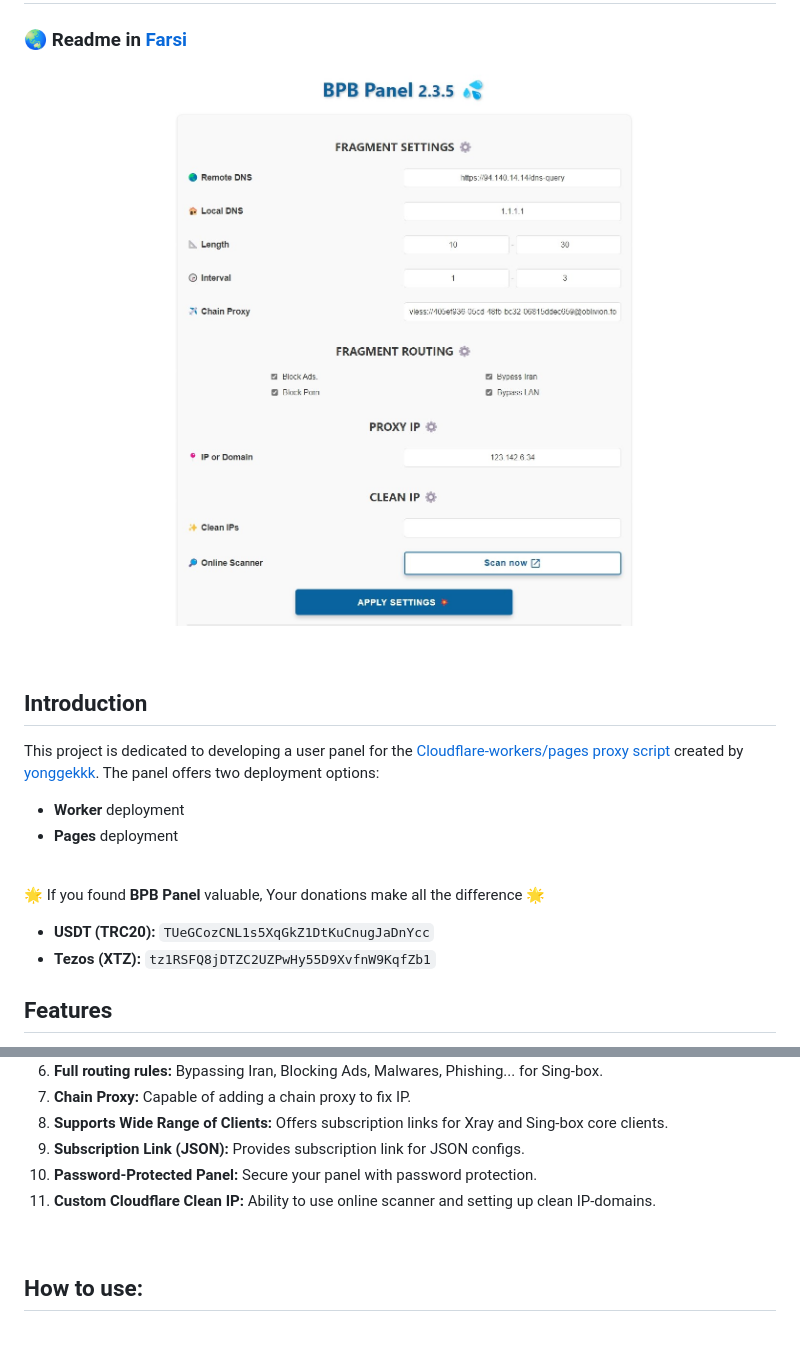
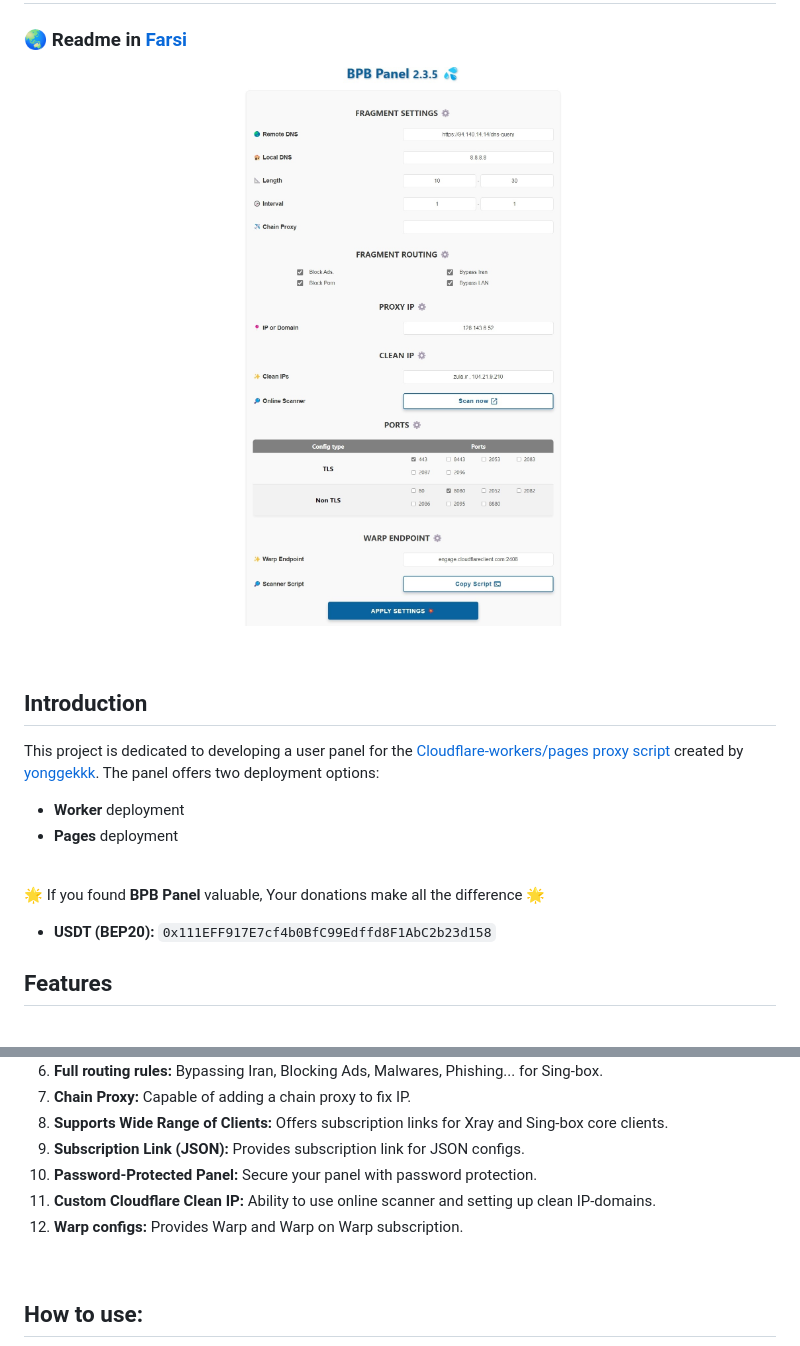
Before and after one commit to CheginiSoroush/flash-panel, a Markdown page: README.md, 2 parts joined by grey strips. Drawn GitHub-style; pictures changed too: docs/assets/images/Panel.jpg.

Commit message:
Sniff route only, Added single Warp

```diff
--- a/README.md
+++ b/README.md
@@ -14,8 +14,7 @@ This project is dedicated to developing a user panel for the [Cloudflare-workers
 <br>
 
 🌟 If you found **BPB Panel** valuable, Your donations make all the difference 🌟
-- **USDT (TRC20):** `TUeGCozCNL1s5XqGkZ1DtKuCnugJaDnYcc`
-- **Tezos (XTZ):** `tz1RSFQ8jDTZC2UZPwHy55D9XvfnW9KqfZb1`
+- **USDT (BEP20):** `0x111EFF917E7cf4b0BfC99Edffd8F1AbC2b23d158`
 
 ## Features
 
@@ -30,6 +29,7 @@ This project is dedicated to developing a user panel for the [Cloudflare-workers
 9. **Subscription Link (JSON):** Provides subscription link for JSON configs.
 10. **Password-Protected Panel:** Secure your panel with password protection.
 11. **Custom Cloudflare Clean IP:** Ability to use online scanner and setting up clean IP-domains.
+12. **Warp configs:** Provides Warp and Warp on Warp subscription.
 <br>
 
 ## How to use:
```
Also changed, not shown: docs/configuration_fa.md (+9 -1 lines), 1 other file.
